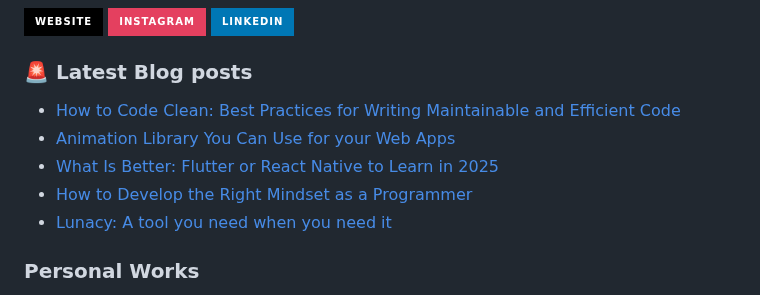
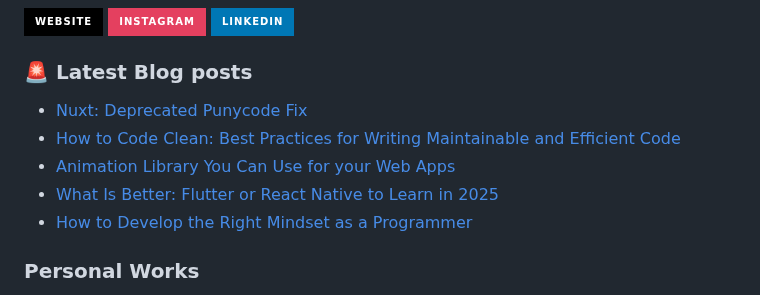
Before and after one commit to JenuelDev/JenuelDev, a Markdown page: README.md, the part around the change. Rendered like a GitHub page; badges without logos.

Commit message:
Updated with the latest blog posts

```diff
--- a/README.md
+++ b/README.md
@@ -41,11 +41,11 @@
 ### 🚨 Latest Blog posts
 
 <!-- BLOG-POST-LIST:START -->
+- [Nuxt: Deprecated Punycode Fix](https://jenuel.dev/blog/Nuxt-Deprecated-Punycode-Fix)
 - [How to Code Clean: Best Practices for Writing Maintainable and Efficient Code](https://jenuel.dev/blog/How-to-Code-Clean-Best-Practices-for-Writing-Maintainable-and-Efficient-Code)
 - [Animation Library You Can Use for your Web Apps](https://jenuel.dev/blog/Animation-Library-You-Can-Use-for-your-Web-Apps)
 - [What Is Better: Flutter or React Native to Learn in 2025](https://jenuel.dev/blog/What-Is-Better-Flutter-or-React-Native-to-Learn-in-2025)
 - [How to Develop the Right Mindset as a Programmer](https://jenuel.dev/blog/How-to-Develop-the-Right-Mindset-as-a-Programmer)
-- [Lunacy: A tool you need when you need it](https://jenuel.dev/blog/Lunacy-A-tool-you-need-when-you-need-it)
 <!-- BLOG-POST-LIST:END -->
 
 ### Personal Works
```
